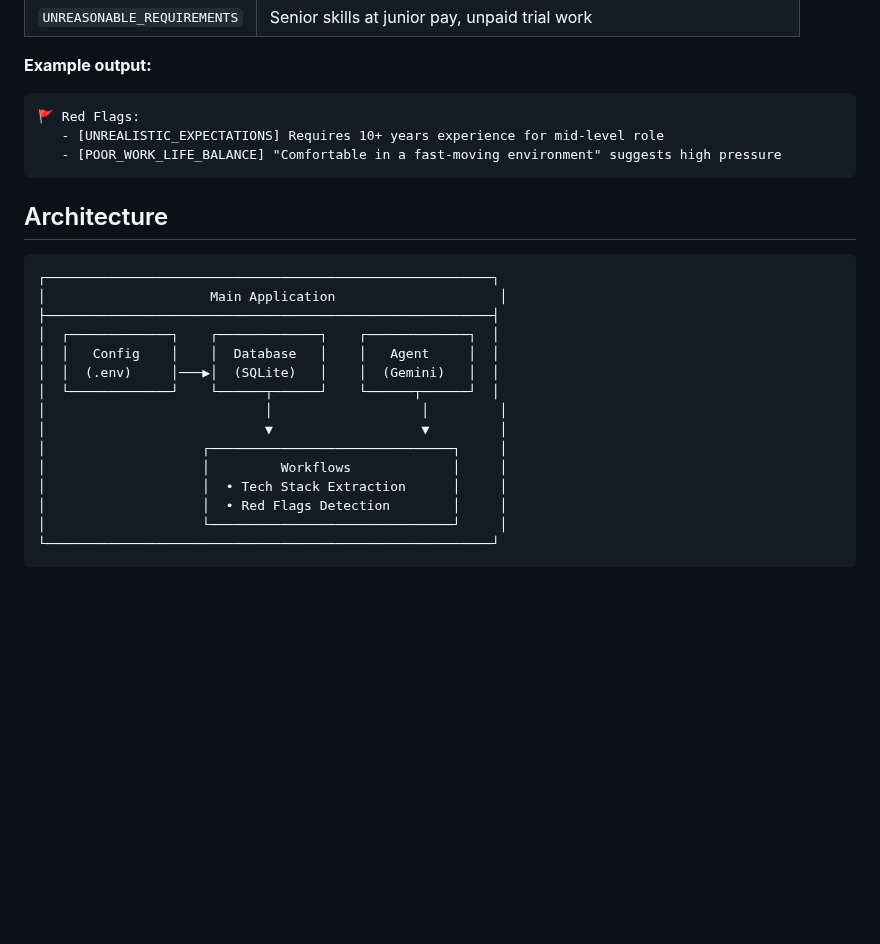
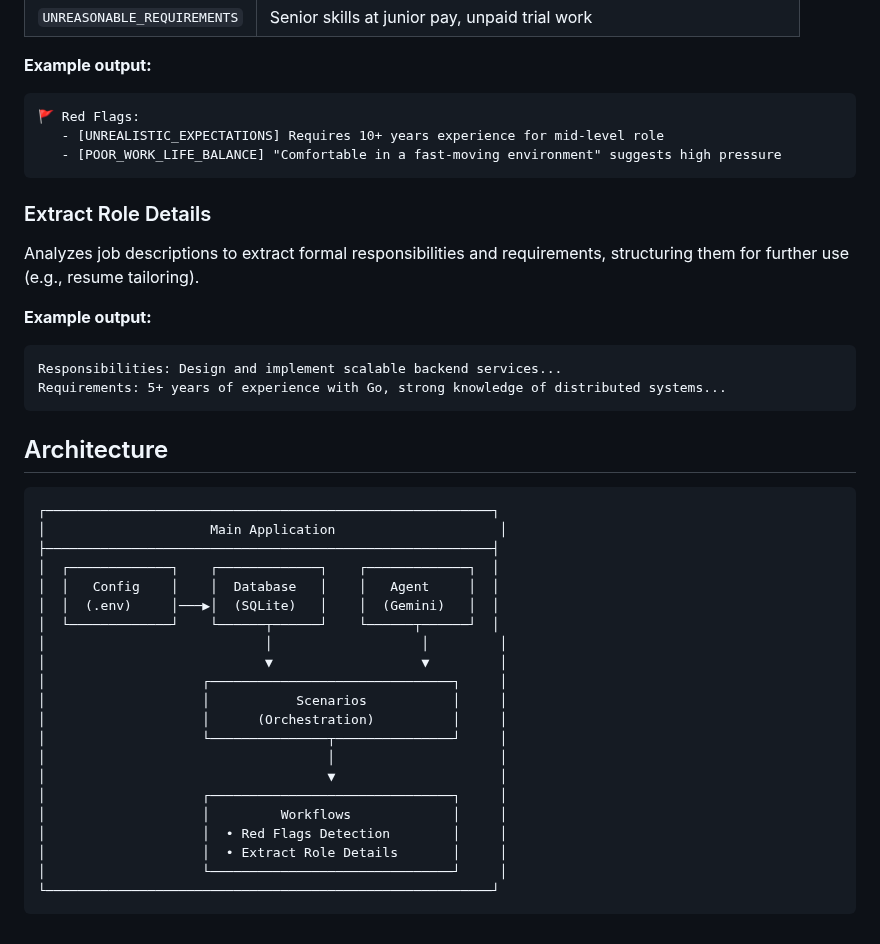
Before and after one commit to codrin-ch/job-applications, a Markdown page: data-analyzer/README.md, the part around one of its changes. GitHub-like rendering; blank space fills up the shorter version.

Commit message:
Update readme of data-analyzer

````diff
--- a/data-analyzer/README.md
+++ b/data-analyzer/README.md
@@ -96,6 +98,16 @@ Identifies potential issues in job postings that might indicate problems with a
    - [POOR_WORK_LIFE_BALANCE] "Comfortable in a fast-moving environment" suggests high pressure
 ```
 
+### Extract Role Details
+
+Analyzes job descriptions to extract formal responsibilities and requirements, structuring them for further use (e.g., resume tailoring).
+
+**Example output:**
+```
+Responsibilities: Design and implement scalable backend services...
+Requirements: 5+ years of experience with Go, strong knowledge of distributed systems...
+```
+
 ## Architecture
 
 ```
@@ -109,9 +121,15 @@ Identifies potential issues in job postings that might indicate problems with a
 │                            │                   │         │
 │                            ▼                   ▼         │
 │                    ┌───────────────────────────────┐     │
+│                    │           Scenarios           │     │
+│                    │      (Orchestration)          │     │
+│                    └───────────────┬───────────────┘     │
+│                                    │                     │
+│                                    ▼                     │
+│                    ┌───────────────────────────────┐     │
 │                    │         Workflows             │     │
-│                    │  • Tech Stack Extraction      │     │
 │                    │  • Red Flags Detection        │     │
+│                    │  • Extract Role Details       │     │
 │                    └───────────────────────────────┘     │
 └─────────────────────────────────────────────────────────┘
 ```
````
Also changed, not shown: other parts of data-analyzer/README.md (+5 -3 lines).
